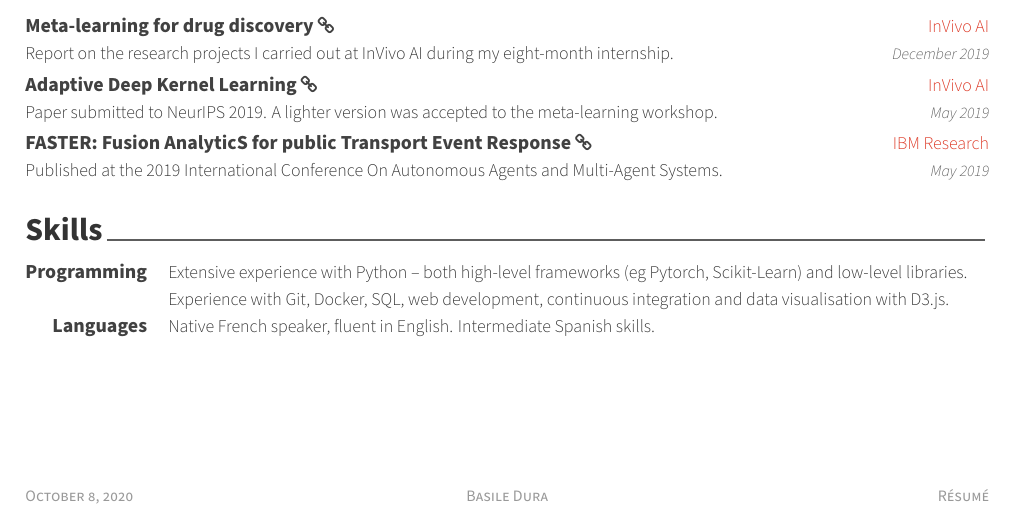
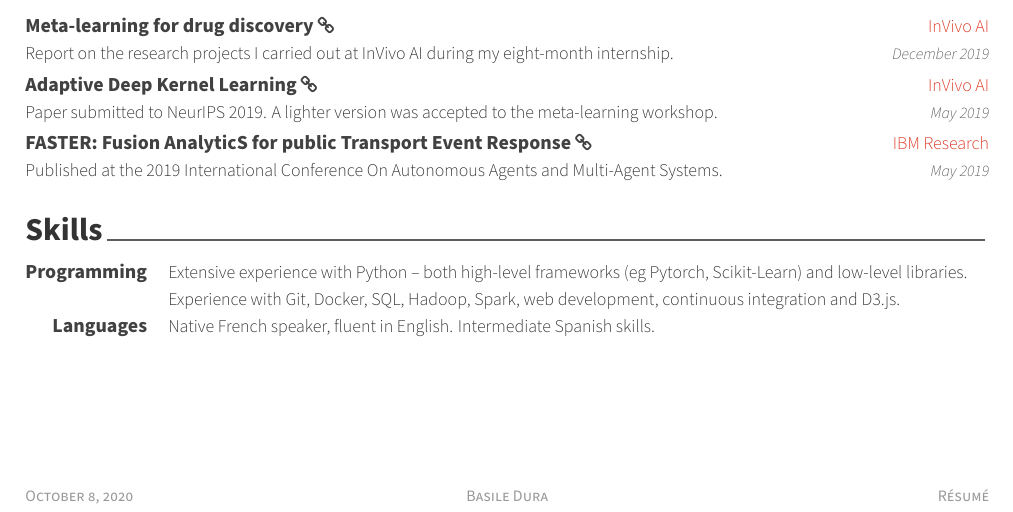
Before and after one commit to bdura/resume, a LaTeX CV (resume.tex, which reads resume/miscellaneous.tex): part of the page, cut so that both start at the same text. Compiled offline with XeLaTeX.

Commit message:
Adds skills.

```diff
--- a/resume/miscellaneous.tex
+++ b/resume/miscellaneous.tex
@@ -17,7 +17,7 @@
     {Extensive experience with Python – both high-level frameworks (eg Pytorch, Scikit-Learn) and low-level libraries.}
   \cvskill
     {}
-    {Experience with Git, Docker, SQL, web development, continuous integration and data visualisation with \href{d3js.org}{D3.js}.}
+    {Experience with Git, Docker, SQL, Hadoop, Spark, web development, continuous integration and \href{d3js.org}{D3.js}.}
 
 
 %   \cvskill
```
